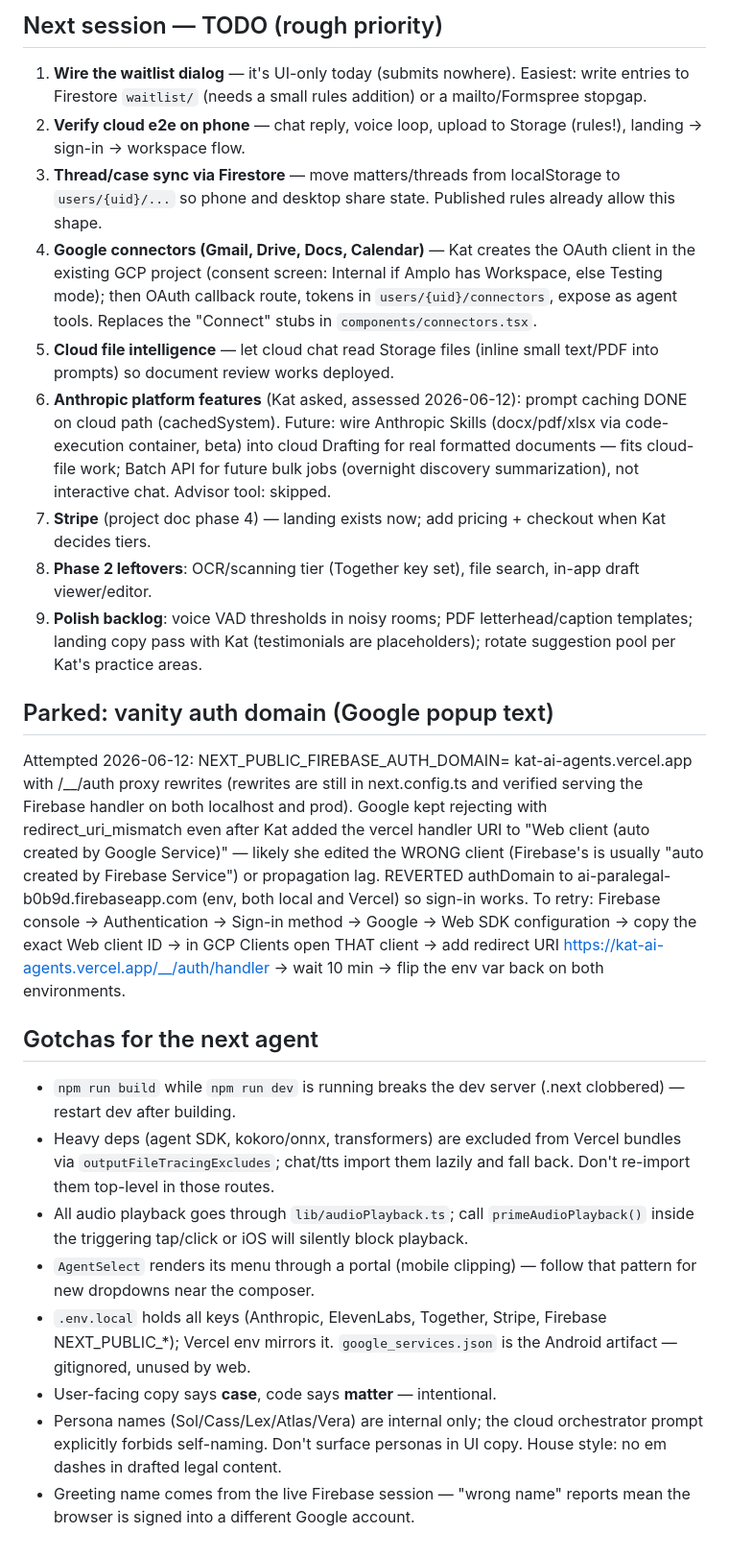
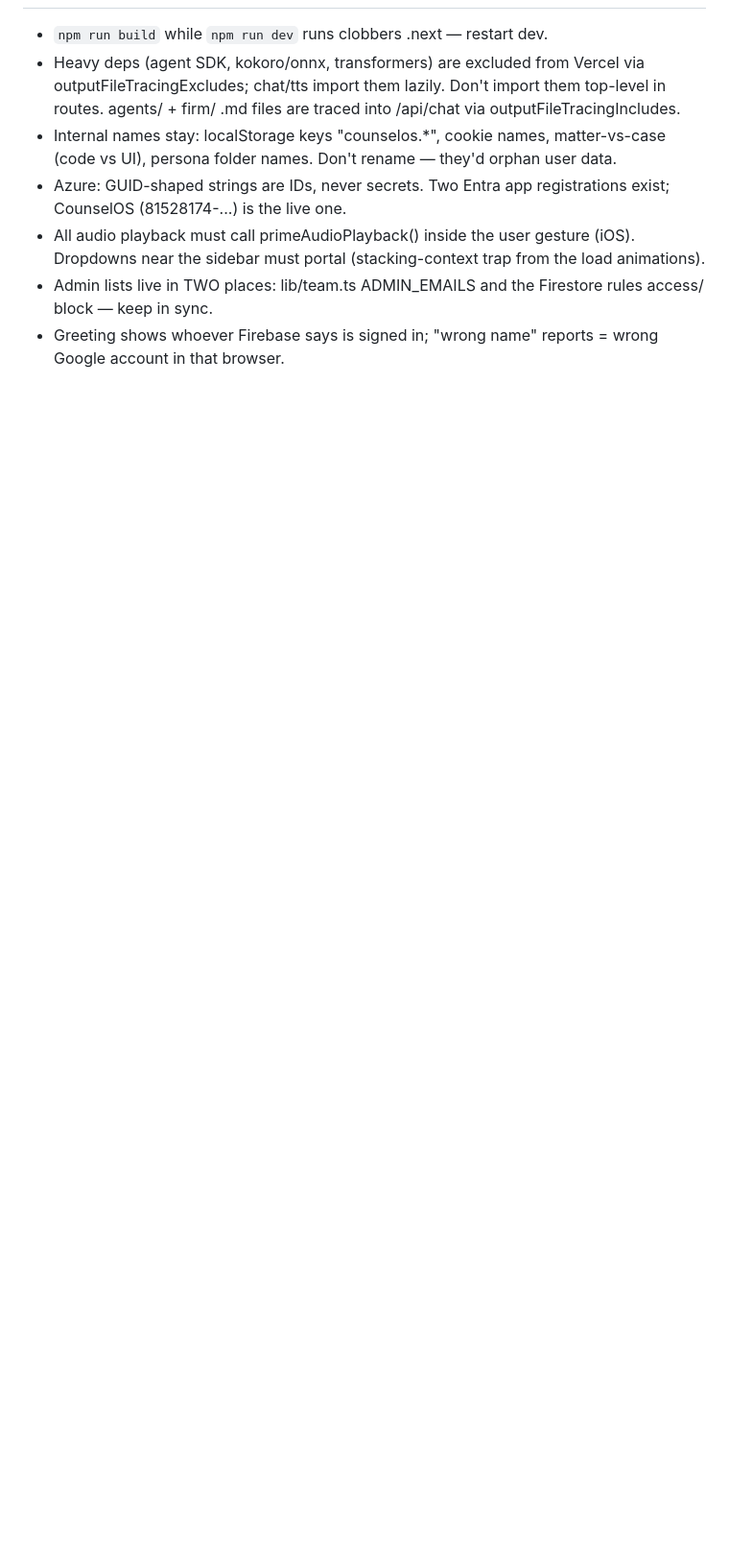
Before and after one commit to 1n1h/Kat-Ai-Agents, a Markdown page: HANDOFF.md, the part around one of its changes. Shown at 96% size. Rendered like a GitHub page; blank space fills up the shorter version.

```diff
--- a/HANDOFF.md
+++ b/HANDOFF.md
@@ -107,69 +114,17 @@ Firm-pivot TODO:
-## Next session — TODO (rough priority)
-
-1. **Wire the waitlist dialog** — it's UI-only today (submits nowhere).
-   Easiest: write entries to Firestore `waitlist/` (needs a small rules
-   addition) or a mailto/Formspree stopgap.
-2. **Verify cloud e2e on phone** — chat reply, voice loop, upload to
-   Storage (rules!), landing → sign-in → workspace flow.
-3. **Thread/case sync via Firestore** — move matters/threads from
-   localStorage to `users/{uid}/...` so phone and desktop share state.
-   Published rules already allow this shape.
-4. **Google connectors (Gmail, Drive, Docs, Calendar)** — Kat creates the
-   OAuth client in the existing GCP project (consent screen: Internal if
-   Amplo has Workspace, else Testing mode); then OAuth callback route,
-   tokens in `users/{uid}/connectors`, expose as agent tools. Replaces the
-   "Connect" stubs in `components/connectors.tsx`.
-5. **Cloud file intelligence** — let cloud chat read Storage files (inline
-   small text/PDF into prompts) so document review works deployed.
-6. **Anthropic platform features** (Kat asked, assessed 2026-06-12):
-   prompt caching DONE on cloud path (cachedSystem). Future: wire
-   Anthropic Skills (docx/pdf/xlsx via code-execution container, beta)
-   into cloud Drafting for real formatted documents — fits cloud-file
-   work; Batch API for future bulk jobs (overnight discovery
-   summarization), not interactive chat. Advisor tool: skipped.
-7. **Stripe** (project doc phase 4) — landing exists now; add pricing +
-   checkout when Kat decides tiers.
-7. **Phase 2 leftovers**: OCR/scanning tier (Together key set), file
-   search, in-app draft viewer/editor.
-8. **Polish backlog**: voice VAD thresholds in noisy rooms; PDF
-   letterhead/caption templates; landing copy pass with Kat (testimonials
-   are placeholders); rotate suggestion pool per Kat's practice areas.
-
-## Parked: vanity auth domain (Google popup text)
-
-Attempted 2026-06-12: NEXT_PUBLIC_FIREBASE_AUTH_DOMAIN=
-kat-ai-agents.vercel.app with /__/auth proxy rewrites (rewrites are
-still in next.config.ts and verified serving the Firebase handler on
-both localhost and prod). Google kept rejecting with
-redirect_uri_mismatch even after Kat added the vercel handler URI to
-"Web client (auto created by Google Service)" — likely she edited the
-WRONG client (Firebase's is usually "auto created by Firebase
-Service") or propagation lag. REVERTED authDomain to
-ai-paralegal-b0b9d.firebaseapp.com (env, both local and Vercel) so
-sign-in works. To retry: Firebase console → Authentication →
-Sign-in method → Google → Web SDK configuration → copy the exact Web
-client ID → in GCP Clients open THAT client → add redirect URI
-https://kat-ai-agents.vercel.app/__/auth/handler → wait 10 min →
-flip the env var back on both environments.
-
-## Gotchas for the next agent
-
-- `npm run build` while `npm run dev` is running breaks the dev server
-  (.next clobbered) — restart dev after building.
+- `npm run build` while `npm run dev` runs clobbers .next — restart dev.
 - Heavy deps (agent SDK, kokoro/onnx, transformers) are excluded from
-  Vercel bundles via `outputFileTracingExcludes`; chat/tts import them
-  lazily and fall back. Don't re-import them top-level in those routes.
-- All audio playback goes through `lib/audioPlayback.ts`; call
-  `primeAudioPlayback()` inside the triggering tap/click or iOS will
-  silently block playback.
-- `AgentSelect` renders its menu through a portal (mobile clipping) —
-  follow that pattern for new dropdowns near the composer.
-- `.env.local` holds all keys (Anthropic, ElevenLabs, Together, Stripe,
-  Firebase NEXT_PUBLIC_*); Vercel env mirrors it. `google_services.json`
-  is the Android artifact — gitignored, unused by web.
-- User-facing copy says **case**, code says **matter** — intentional.
-- Persona names (Sol/Cass/Lex/Atlas/Vera) are internal only; the cloud
-  orchestrator prompt explicitly forbids self-naming. Don't surface
-  personas in UI copy. House style: no em dashes in drafted legal content.
-- Greeting name comes from the live Firebase session — "wrong name"
-  reports mean the browser is signed into a different Google account.
+  Vercel via outputFileTracingExcludes; chat/tts import them lazily.
+  Don't import them top-level in routes. agents/ + firm/ .md files are
+  traced into /api/chat via outputFileTracingIncludes.
+- Internal names stay: localStorage keys "counselos.*", cookie names,
+  matter-vs-case (code vs UI), persona folder names. Don't rename —
+  they'd orphan user data.
+- Azure: GUID-shaped strings are IDs, never secrets. Two Entra app
+  registrations exist; CounselOS (81528174-...) is the live one.
+- All audio playback must call primeAudioPlayback() inside the user
+  gesture (iOS). Dropdowns near the sidebar must portal
+  (stacking-context trap from the load animations).
+- Admin lists live in TWO places: lib/team.ts ADMIN_EMAILS and the
+  Firestore rules access/ block — keep in sync.
+- Greeting shows whoever Firebase says is signed in; "wrong name"
+  reports = wrong Google account in that browser.
```
Also changed, not shown: other parts of HANDOFF.md (+104 -97 lines).
